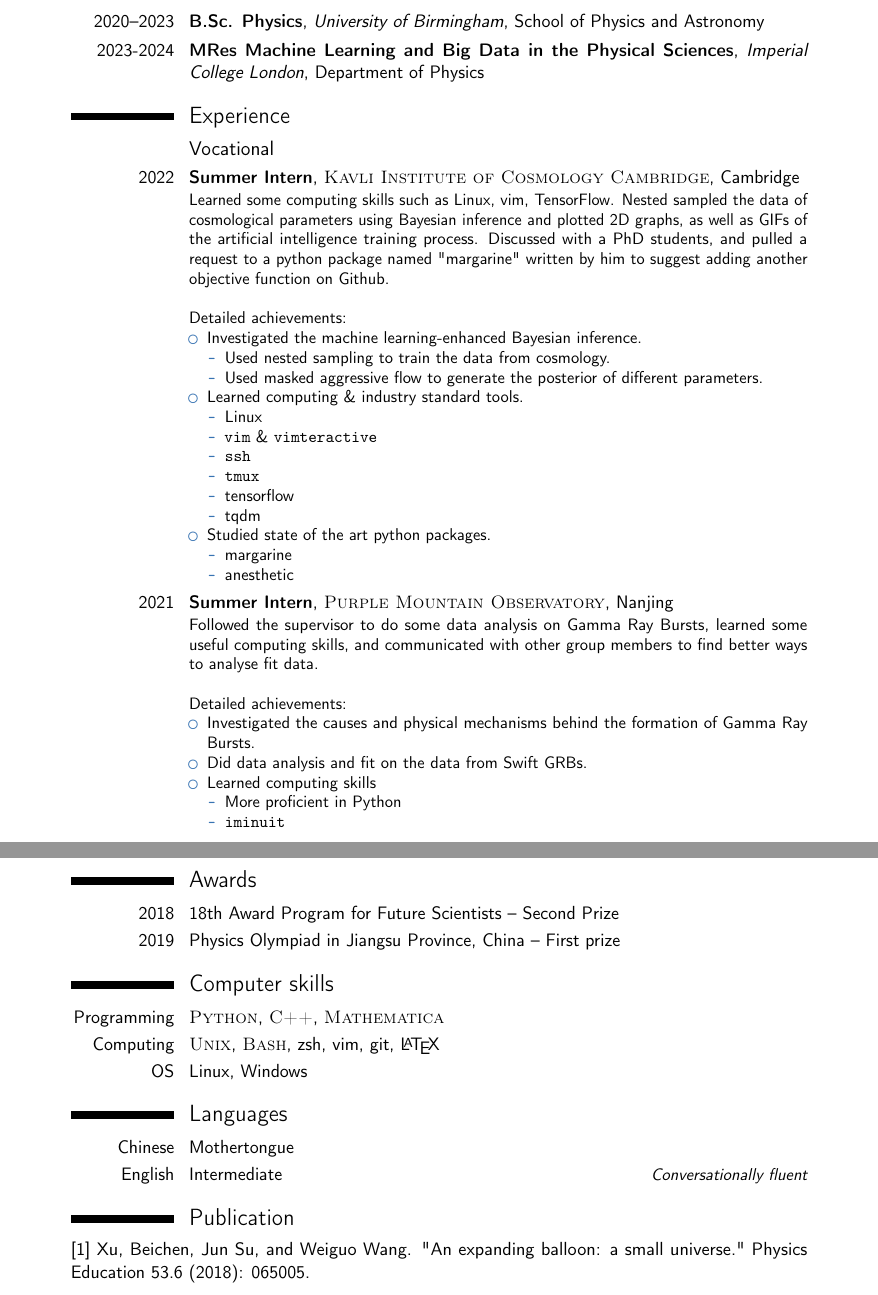
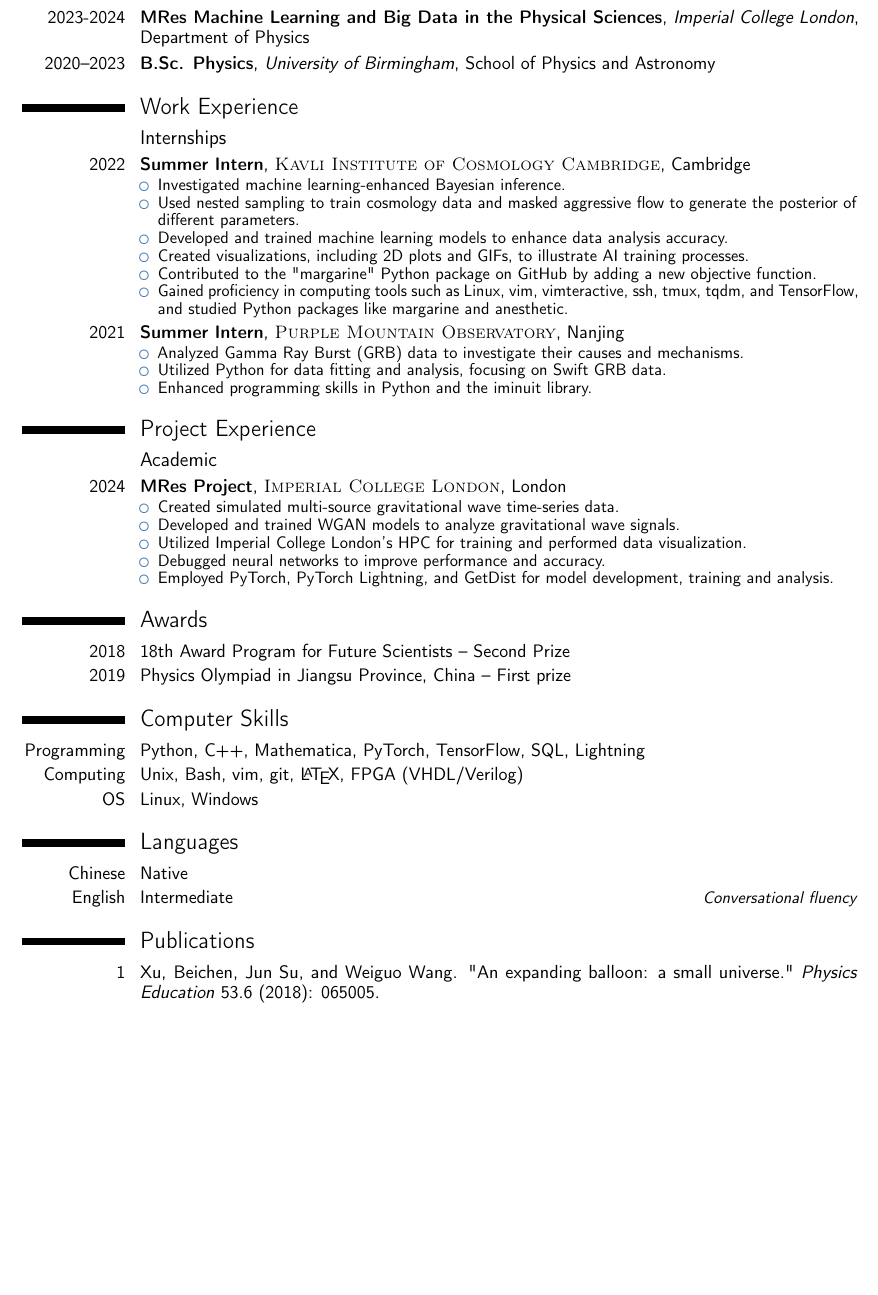
Before and after one commit to BeichenXu/CV, a LaTeX CV (CV.tex): two parts of pages 1 and 2 of 2 before the commit and part of the page after it, the two joined at a grey line, cut so that both start at the same text, the shorter picture padded with empty space. Compiled offline with pdfLaTeX.

Commit message:
Update CV.tex

```diff
--- a/CV.tex
+++ b/CV.tex
@@ -29,13 +29,11 @@
 \moderncvstyle{classic} % CV theme - options include: 'casual' (default), 'classic', 'oldstyle' and 'banking'
 \moderncvcolor{blue} % CV color - options include: 'blue' (default), 'orange', 'green', 'red', 'purple', 'grey' and 'black'
 
-\usepackage{lipsum} % Used for inserting dummy 'Lorem ipsum' text into the template
-\usepackage[scale=0.75]{geometry} % Reduce document margins
-%\setlength{\hintscolumnwidth}{3cm} % Uncomment to change the width of the dates column
-%\setlength{\makecvtitlenamewidth}{10cm} % For the 'classic' style, uncomment to adjust the width of the space allocated to your name
+\usepackage[scale=0.85]{geometry} % Reduce document margins
+\linespread{0.9}
 
 %----------------------------------------------------------------------------------------
-%	NAME AND CONTACT INFORMATION SECTION
+% NAME AND CONTACT INFORMATION SECTION
 %----------------------------------------------------------------------------------------
 
 \firstname{Beichen} % Your first name
@@ -50,99 +48,94 @@
 %----------------------------------------------------------------------------------------
 
 \begin{document}
-
 \makecvtitle % Print the CV title
 
 %----------------------------------------------------------------------------------------
-%	EDUCATION SECTION
+% EDUCATION SECTION
 %----------------------------------------------------------------------------------------
 
 \section{Education}
 
+\cventry{2023-2024}{MRes Machine Learning and Big Data in the Physical Sciences}{Imperial College London}{Department of Physics}{}{}
 \cventry{2020--2023}{B.Sc. Physics}{University of Birmingham}{School of Physics and Astronomy}{}{}
-\cventry{2023-2024}{MRes Machine Learning and Big Data in the Physical Sciences}{Imperial College London}{Department of Physics}{}{}
 
 %----------------------------------------------------------------------------------------
-%	WORK EXPERIENCE SECTION
+% WORK EXPERIENCE SECTION
 %----------------------------------------------------------------------------------------
 
-\section{Experience}
+\section{Work Experience}
 
-\subsection{Vocational}
+\subsection{Internships}
 
-\cventry{2022}{Summer Intern}{\textsc{Kavli Institute of Cosmology Cambridge}}{Cambridge}{}{Learned some computing skills such as Linux, vim, TensorFlow.  Nested sampled the data of cosmological parameters using Bayesian inference and plotted 2D graphs, as well as GIFs of the artificial intelligence training process. Discussed with a PhD students, and pulled a request to a python package named "margarine" written by him to suggest adding another objective function on Github.
-\newline{}\newline{}
-Detailed achievements:
+\cventry{2022}{Summer Intern}{\textsc{Kavli Institute of Cosmology Cambridge}}{Cambridge}{}{
 \begin{itemize}
-    \item Investigated the machine learning-enhanced Bayesian inference.
-        \begin{itemize}
-            \item Used nested sampling to train the data from cosmology.
-            \item Used masked aggressive flow to generate the posterior of different parameters.
-        \end{itemize}
-    \item  Learned computing \& industry standard tools.
-        \begin{itemize}
-            \item Linux
-            \item \texttt{vim} \& \texttt{vimteractive}
-            \item \texttt{ssh}
-            \item \texttt{tmux}
-            \item tensorflow
-            \item tqdm
-        \end{itemize}
-    \item Studied state of the art python packages.
-        \begin{itemize}
-            \item margarine
-            \item anesthetic
-        \end{itemize}
+    \item Investigated machine learning-enhanced Bayesian inference.
+    \item Used nested sampling to train cosmology data and masked aggressive flow to generate the posterior of different parameters.
+    \item Developed and trained machine learning models to enhance data analysis accuracy.
+    \item Created visualizations, including 2D plots and GIFs, to illustrate AI training processes.
+    \item Contributed to the "margarine" Python package on GitHub by adding a new objective function.
+    \item Gained proficiency in computing tools such as Linux, vim, vimteractive, ssh, tmux, tqdm, and TensorFlow, and studied Python packages like margarine and anesthetic.
 \end{itemize}}
 
 %------------------------------------------------
 
-\cventry{2021}{Summer Intern}{\textsc{Purple Mountain Observatory}}{Nanjing}{}{Followed the supervisor to do some data analysis on Gamma Ray Bursts, learned some useful computing skills, and communicated with other group members to find better ways to analyse fit data.
-\newline{}\newline{}
-Detailed achievements:
+\cventry{2021}{Summer Intern}{\textsc{Purple Mountain Observatory}}{Nanjing}{}{
 \begin{itemize}
-    \item Investigated the causes and physical mechanisms behind the formation of Gamma Ray Bursts.
-    \item Did data analysis and fit on the data from Swift GRBs.
-    \item  Learned computing skills
-        \begin{itemize}
-            \item More proficient in Python
-            \item \texttt{iminuit}
-        \end{itemize}
+    \item Analyzed Gamma Ray Burst (GRB) data to investigate their causes and mechanisms.
+    \item Utilized Python for data fitting and analysis, focusing on Swift GRB data.
+    \item Enhanced programming skills in Python and the iminuit library.
 \end{itemize}}
 
+%----------------------------------------------------------------------------------------
+% PROJECT EXPERIENCE SECTION
+%----------------------------------------------------------------------------------------
 
-%	AWARDS SECTION
+\section{Project Experience}
+
+\subsection{Academic}
+
+\cventry{2024}{MRes Project}{\textsc{Imperial College London}}{London}{}{
+\begin{itemize}
+    \item Created simulated multi-source gravitational wave time-series data.
+    \item Developed and trained WGAN models to analyze gravitational wave signals.
+    \item Utilized Imperial College London's HPC for training and performed data visualization.
+    \item Debugged neural networks to improve performance and accuracy.
+    \item Employed PyTorch, PyTorch Lightning, and GetDist for model development, training and analysis.
+\end{itemize}}
+
+%----------------------------------------------------------------------------------------
+% AWARDS SECTION
 %----------------------------------------------------------------------------------------
 
 \section{Awards}
 
-\cvitem{2018}{18th Award Program for Future Scientists --  Second Prize}
+\cvitem{2018}{18th Award Program for Future Scientists -- Second Prize}
 \cvitem{2019}{Physics Olympiad in Jiangsu Province, China -- First prize}
 
 %----------------------------------------------------------------------------------------
-%	COMPUTER SKILLS SECTION
+% COMPUTER SKILLS SECTION
 %----------------------------------------------------------------------------------------
 
-\section{Computer skills}
+\section{Computer Skills}
 
-\cvitem{Programming}{\textsc{Python}, \textsc{C++}, \textsc{Mathematica}}
-\cvitem{Computing}{\textsc{Unix}, \textsc{Bash}, zsh, vim, git, \LaTeX}
+\cvitem{Programming}{Python, C++, Mathematica, PyTorch, TensorFlow, SQL, Lightning}
+\cvitem{Computing}{Unix, Bash, vim, git, \LaTeX, FPGA (VHDL/Verilog)}
 \cvitem{OS}{Linux, Windows}
 
 %----------------------------------------------------------------------------------------
 
-
 %----------------------------------------------------------------------------------------
-%	LANGUAGES SECTION
+% LANGUAGES SECTION
 %----------------------------------------------------------------------------------------
 
 \section{Languages}
 
-\cvitemwithcomment{Chinese}{Mothertongue}{}
-\cvitemwithcomment{English}{Intermediate}{Conversationally fluent}
+\cvitemwithcomment{Chinese}{Native}{}
+\cvitemwithcomment{English}{Intermediate}{Conversational fluency}
 
 %----------------------------------------------------------------------------------------
 
-\section{Publication}
-[1] Xu, Beichen, Jun Su, and Weiguo Wang. "An expanding balloon: a small universe." Physics Education 53.6 (2018): 065005.
+\section{Publications}
+\cvitem{1}{Xu, Beichen, Jun Su, and Weiguo Wang. "An expanding balloon: a small universe." \textit{Physics Education} 53.6 (2018): 065005.}
+
 \end{document}
```
Also changed, not shown: CV.tex (2 more changed lines).
